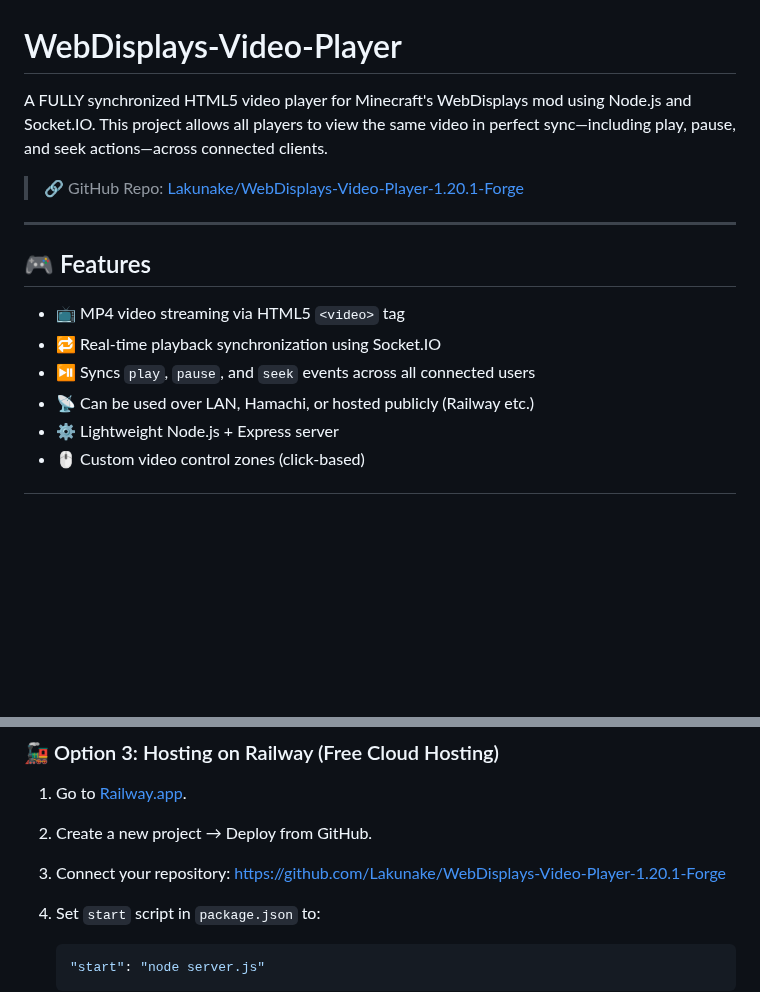
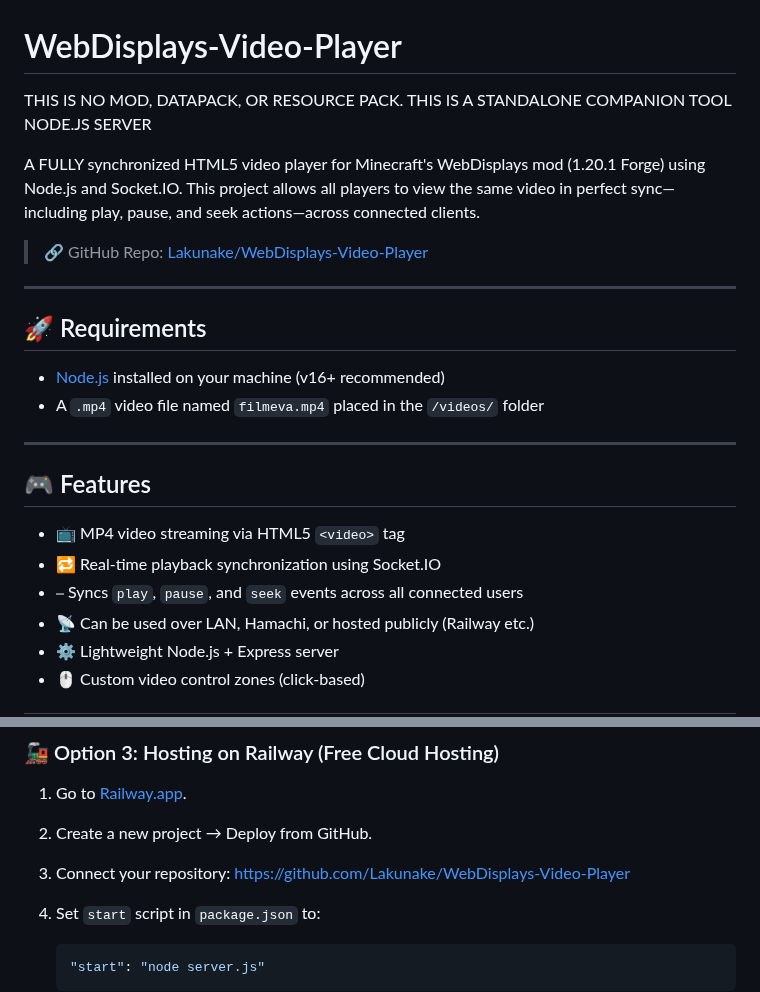
Before and after one commit to Lakunake/WebDisplays-Video-Player-1.20.1-Forge, a Markdown page: README.md, 2 parts joined by grey strips. Drawn GitHub-style; blank space fills up the shorter version.

````diff
--- a/README.md
+++ b/README.md
@@ -1,8 +1,17 @@
 # WebDisplays-Video-Player
 
-A FULLY synchronized HTML5 video player for Minecraft's WebDisplays mod using Node.js and Socket.IO. This project allows all players to view the same video in perfect sync—including play, pause, and seek actions—across connected clients.
+THIS IS NO MOD, DATAPACK, OR RESOURCE PACK. THIS IS A STANDALONE COMPANION TOOL NODE.JS SERVER
 
-> 🔗 GitHub Repo: [Lakunake/WebDisplays-Video-Player-1.20.1-Forge](https://github.com/Lakunake/WebDisplays-Video-Player)
+A FULLY synchronized HTML5 video player for Minecraft's WebDisplays mod (1.20.1 Forge) using Node.js and Socket.IO. This project allows all players to view the same video in perfect sync—including play, pause, and seek actions—across connected clients.
+
+> 🔗 GitHub Repo: [Lakunake/WebDisplays-Video-Player](https://github.com/Lakunake/WebDisplays-Video-Player)
+
+---
+
+## 🚀 Requirements
+
+* [Node.js](https://nodejs.org/) installed on your machine (v16+ recommended)
+* A `.mp4` video file named `filmeva.mp4` placed in the `/videos/` folder
 
 ---
 
@@ -10,7 +19,7 @@ A FULLY synchronized HTML5 video player for Minecraft's WebDisplays mod using No
 
 * 📺 MP4 video streaming via HTML5 `<video>` tag
 * 🔁 Real-time playback synchronization using Socket.IO
-* ⏯️ Syncs `play`, `pause`, and `seek` events across all connected users
+* ⎯️ Syncs `play`, `pause`, and `seek` events across all connected users
 * 📡 Can be used over LAN, Hamachi, or hosted publicly (Railway etc.)
 * ⚙️ Lightweight Node.js + Express server
 * 🖱️ Custom video control zones (click-based)
@@ -76,7 +89,7 @@ Click-based controls have been implemented for easy, mouse-only interaction:
 1. Go to [Railway.app](https://railway.app).
 2. Create a new project → Deploy from GitHub.
 3. Connect your repository:
-   [https://github.com/Lakunake/WebDisplays-Video-Player-1.20.1-Forge](https://github.com/Lakunake/WebDisplays-Video-Player-1.20.1-Forge)
+   [https://github.com/Lakunake/WebDisplays-Video-Player](https://github.com/Lakunake/WebDisplays-Video-Player)
 4. Set `start` script in `package.json` to:
 
    ```json
````
Also changed, not shown: other parts of README.md (+15 -29 lines).
